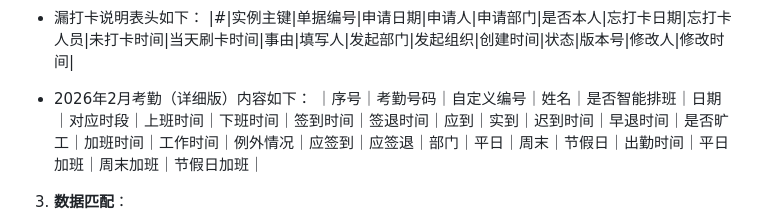
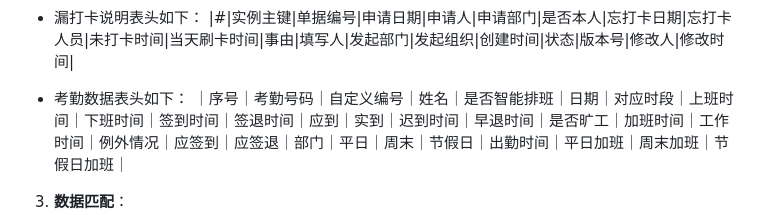
Before and after one commit to hjj1088/attendance-management-system, a Markdown page: README.md, the part around the change. Rendered like a GitHub page.

```diff
--- a/README.md
+++ b/README.md
@@ -52,7 +52,7 @@
    *  漏打卡说明表头如下：
 |#|实例主键|单据编号|申请日期|申请人|申请部门|是否本人|忘打卡日期|忘打卡人员|未打卡时间|当天刷卡时间|事由|填写人|发起部门|发起组织|创建时间|状态|版本号|修改人|修改时间|
 
-   * 2026年2月考勤（详细版）内容如下：
+   * 考勤数据表头如下：
 ｜序号｜考勤号码｜自定义编号｜姓名｜是否智能排班｜日期｜对应时段｜上班时间｜下班时间｜签到时间｜签退时间｜应到｜实到｜迟到时间｜早退时间｜是否旷工｜加班时间｜工作时间｜例外情况｜应签到｜应签退｜部门｜平日｜周末｜节假日｜出勤时间｜平日加班｜周末加班｜节假日加班｜
 
 3.  **数据匹配**：
```
